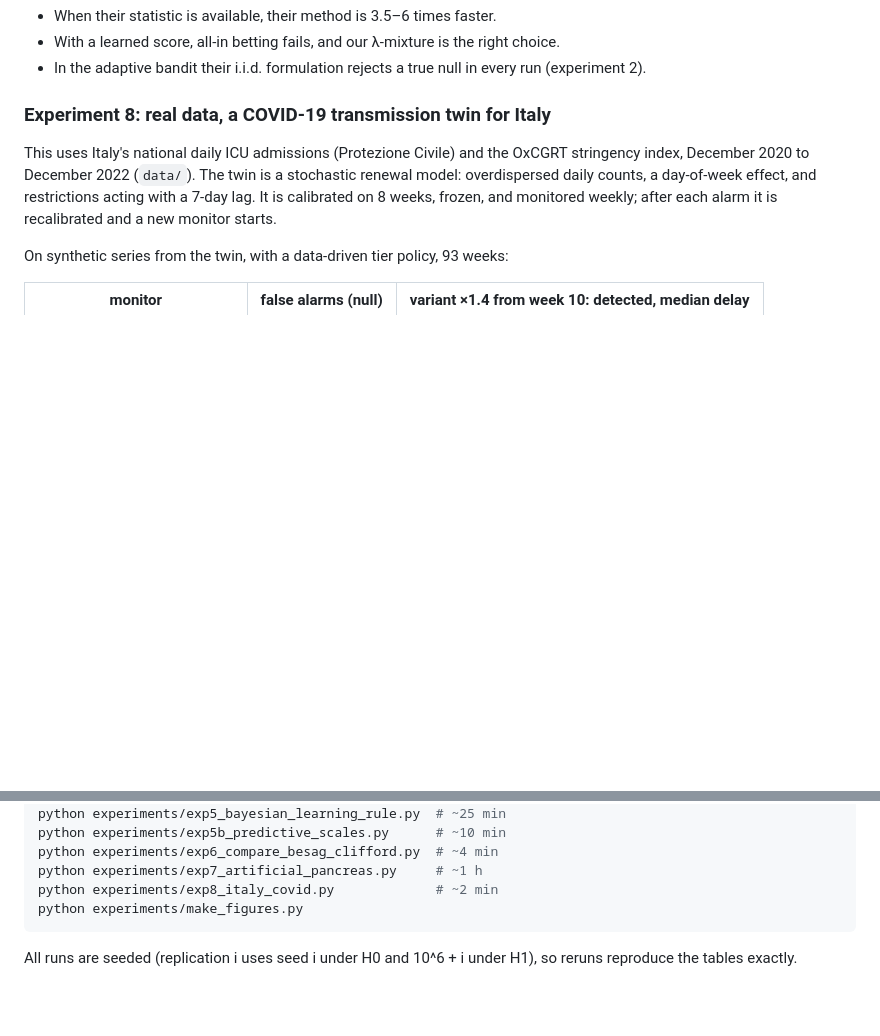
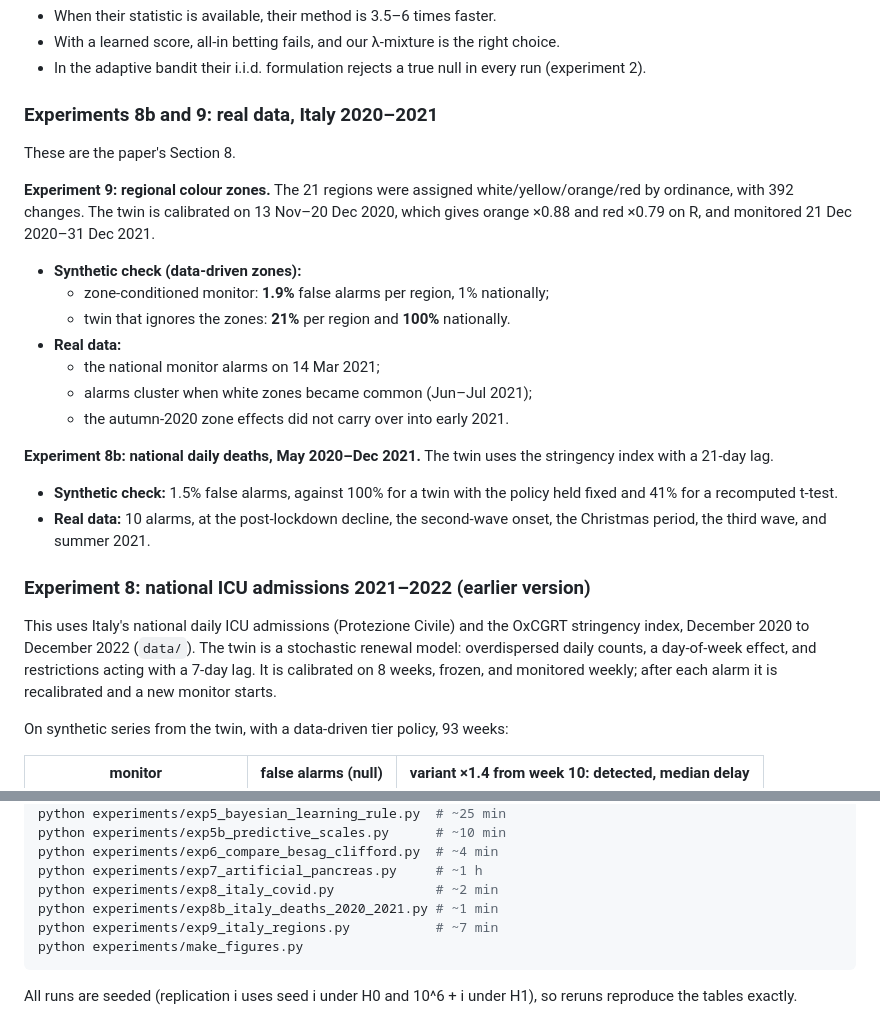
Before and after one commit to elenabortolato/evalues4generative, a Markdown page: README.md, 2 parts joined by grey strips. Drawn GitHub-style; blank space fills up the shorter version.

````diff
--- a/README.md
+++ b/README.md
@@ -190,7 +190,32 @@ False alarms are at most 4.5% everywhere.
 - In the adaptive bandit their i.i.d. formulation rejects a true null in every
   run (experiment 2).
 
-### Experiment 8: real data, a COVID-19 transmission twin for Italy
+### Experiments 8b and 9: real data, Italy 2020–2021
+
+These are the paper's Section 8.
+
+**Experiment 9: regional colour zones.** The 21 regions were assigned
+white/yellow/orange/red by ordinance, with 392 changes. The twin is calibrated
+on 13 Nov–20 Dec 2020, which gives orange ×0.88 and red ×0.79 on R, and
+monitored 21 Dec 2020–31 Dec 2021.
+
+- **Synthetic check (data-driven zones):**
+  - zone-conditioned monitor: **1.9%** false alarms per region, 1% nationally;
+  - twin that ignores the zones: **21%** per region and **100%** nationally.
+- **Real data:**
+  - the national monitor alarms on 14 Mar 2021;
+  - alarms cluster when white zones became common (Jun–Jul 2021);
+  - the autumn-2020 zone effects did not carry over into early 2021.
+
+**Experiment 8b: national daily deaths, May 2020–Dec 2021.** The twin uses the
+stringency index with a 21-day lag.
+
+- **Synthetic check:** 1.5% false alarms, against 100% for a twin with the
+  policy held fixed and 41% for a recomputed t-test.
+- **Real data:** 10 alarms, at the post-lockdown decline, the second-wave
+  onset, the Christmas period, the third wave, and summer 2021.
+
+### Experiment 8: national ICU admissions 2021–2022 (earlier version)
 
 This uses Italy's national daily ICU admissions (Protezione Civile) and the
 OxCGRT stringency index, December 2020 to December 2022 (`data/`). The twin is
@@ -274,6 +299,8 @@ python experiments/exp5b_predictive_scales.py      # ~10 min
 python experiments/exp6_compare_besag_clifford.py  # ~4 min
 python experiments/exp7_artificial_pancreas.py     # ~1 h
 python experiments/exp8_italy_covid.py             # ~2 min
+python experiments/exp8b_italy_deaths_2020_2021.py # ~1 min
+python experiments/exp9_italy_regions.py           # ~7 min
 python experiments/make_figures.py
 ```
 
````
Also changed, not shown: paper/README.md (+4 -2 lines), figures/exp8_italy_covid.png, figures/exp8b_italy_deaths.png (added), figures/exp9_italy_regions.png, 8 other files.
